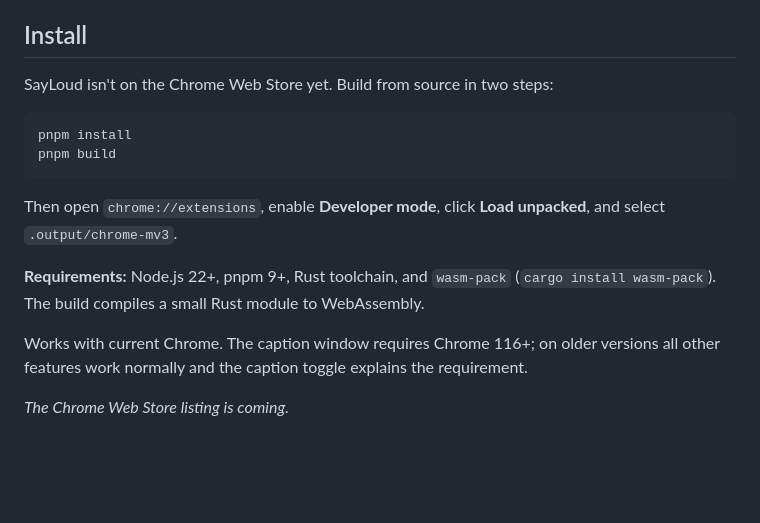
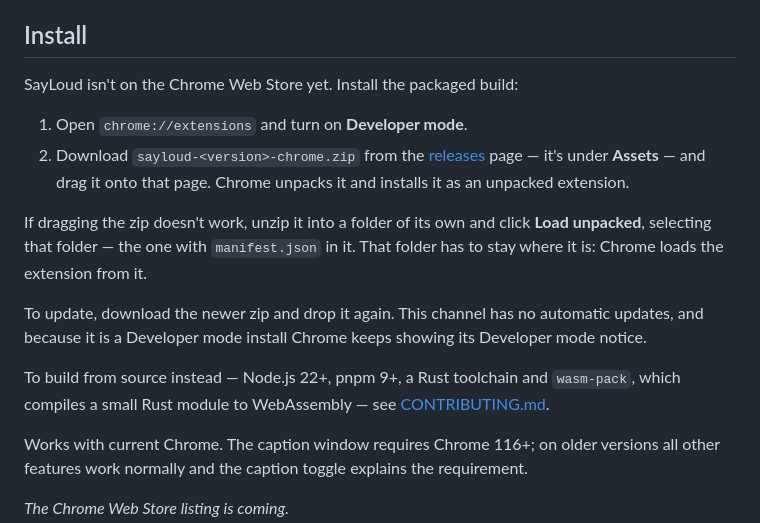
Before and after one commit to hr3lxphr6j/sayloud, a Markdown page: README.md, the part around the change. Rendered like a GitHub page; blank space fills up the shorter version.

````diff
--- a/README.md
+++ b/README.md
@@ -99,18 +99,25 @@ and can be revoked anytime in Chrome's extension settings.
 
 ## Install
 
-SayLoud isn't on the Chrome Web Store yet. Build from source in two steps:
+SayLoud isn't on the Chrome Web Store yet. Install the packaged build:
 
-```bash
-pnpm install
-pnpm build
-```
+1. Open `chrome://extensions` and turn on **Developer mode**.
+2. Download `sayloud-<version>-chrome.zip` from the
+   [releases](https://github.com/hr3lxphr6j/sayloud/releases) page — it's under
+   **Assets** — and drag it onto that page. Chrome unpacks it and installs it as
+   an unpacked extension.
 
-Then open `chrome://extensions`, enable **Developer mode**, click **Load
-unpacked**, and select `.output/chrome-mv3`.
+If dragging the zip doesn't work, unzip it into a folder of its own and click
+**Load unpacked**, selecting that folder — the one with `manifest.json` in it. That
+folder has to stay where it is: Chrome loads the extension from it.
 
-**Requirements:** Node.js 22+, pnpm 9+, Rust toolchain, and `wasm-pack`
-(`cargo install wasm-pack`). The build compiles a small Rust module to WebAssembly.
+To update, download the newer zip and drop it again. This channel has no automatic
+updates, and because it is a Developer mode install Chrome keeps showing its
+Developer mode notice.
+
+To build from source instead — Node.js 22+, pnpm 9+, a Rust toolchain and
+`wasm-pack`, which compiles a small Rust module to WebAssembly — see
+[CONTRIBUTING.md](CONTRIBUTING.md).
 
 Works with current Chrome. The caption window requires Chrome 116+; on older
 versions all other features work normally and the caption toggle explains the
````
Also changed, not shown: README.ja.md (+7 -7 lines), README.zh.md (+7 -7 lines).
